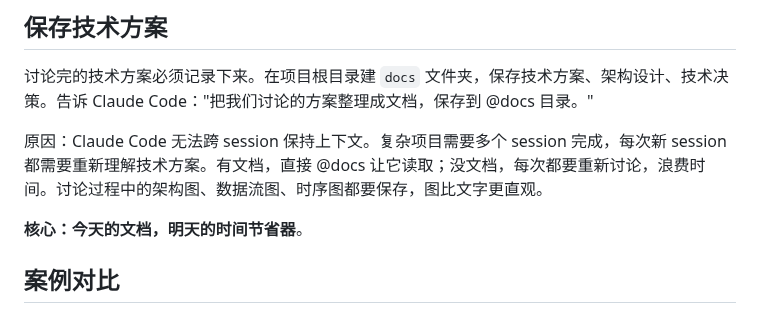
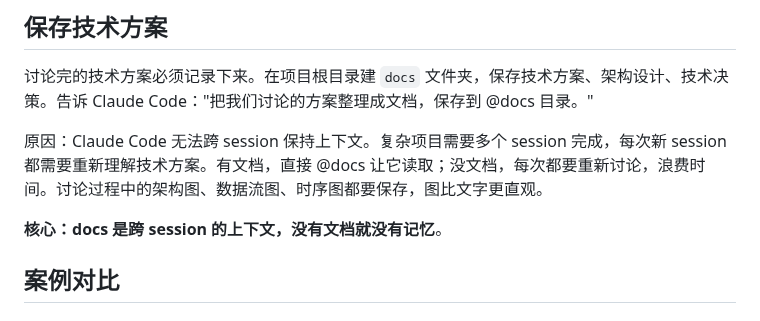
Before and after one commit to Optima-Chat/cc-best-practice, a Markdown page: README.md, the part around the change. GitHub-like rendering.

Commit message:
修正核心总结 - 保存技术方案
改进：
- 将"今天的文档，明天的时间节省器"改为更准确的表述
- 新总结："docs 是跨 session 的上下文，没有文档就没有记忆"
- 直接指出文档的核心作用：跨 session 传递上下文
- 更符合实际原因说明

🤖 Generated with [Claude Code](https://claude.com/claude-code)

Co-Authored-By: Claude <noreply@anthropic.com>

```diff
--- a/README.md
+++ b/README.md
@@ -24,7 +24,7 @@
 
 原因：Claude Code 无法跨 session 保持上下文。复杂项目需要多个 session 完成，每次新 session 都需要重新理解技术方案。有文档，直接 @docs 让它读取；没文档，每次都要重新讨论，浪费时间。讨论过程中的架构图、数据流图、时序图都要保存，图比文字更直观。
 
-**核心：今天的文档，明天的时间节省器**。
+**核心：docs 是跨 session 的上下文，没有文档就没有记忆**。
 
 ## 案例对比
 
```
